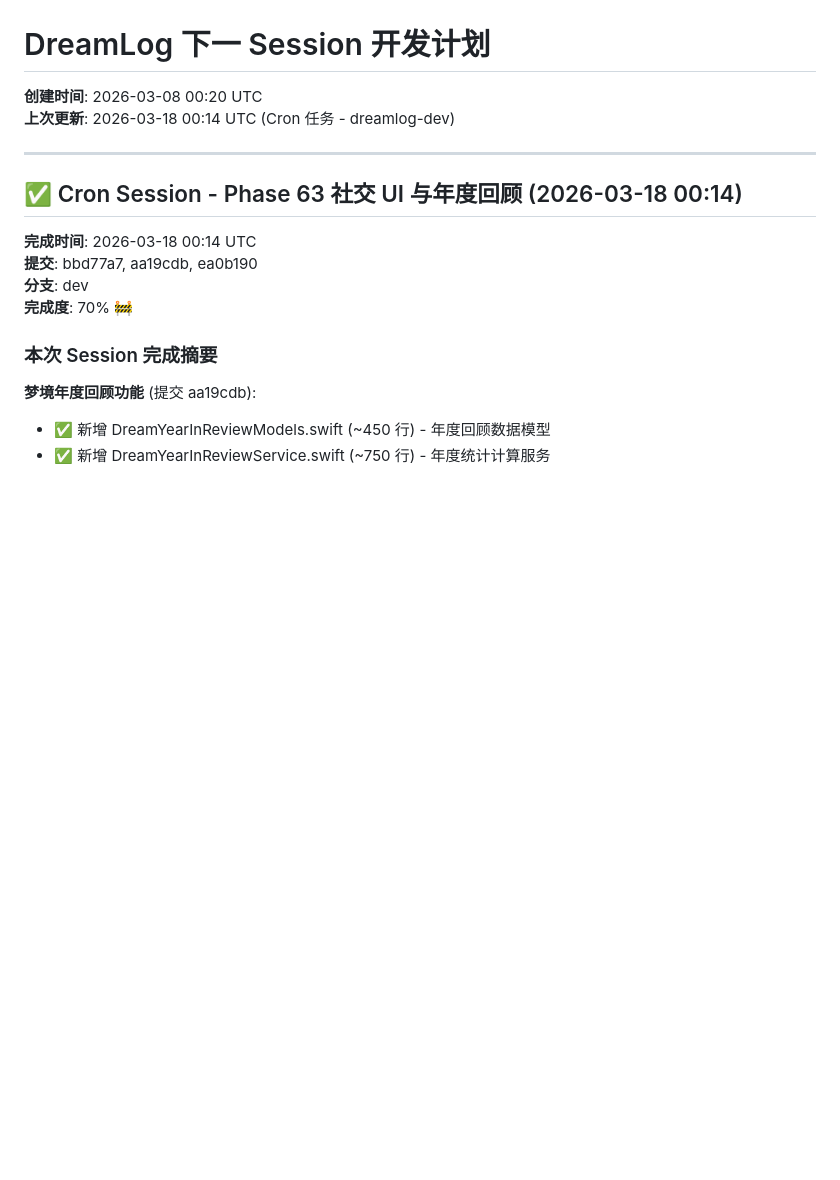
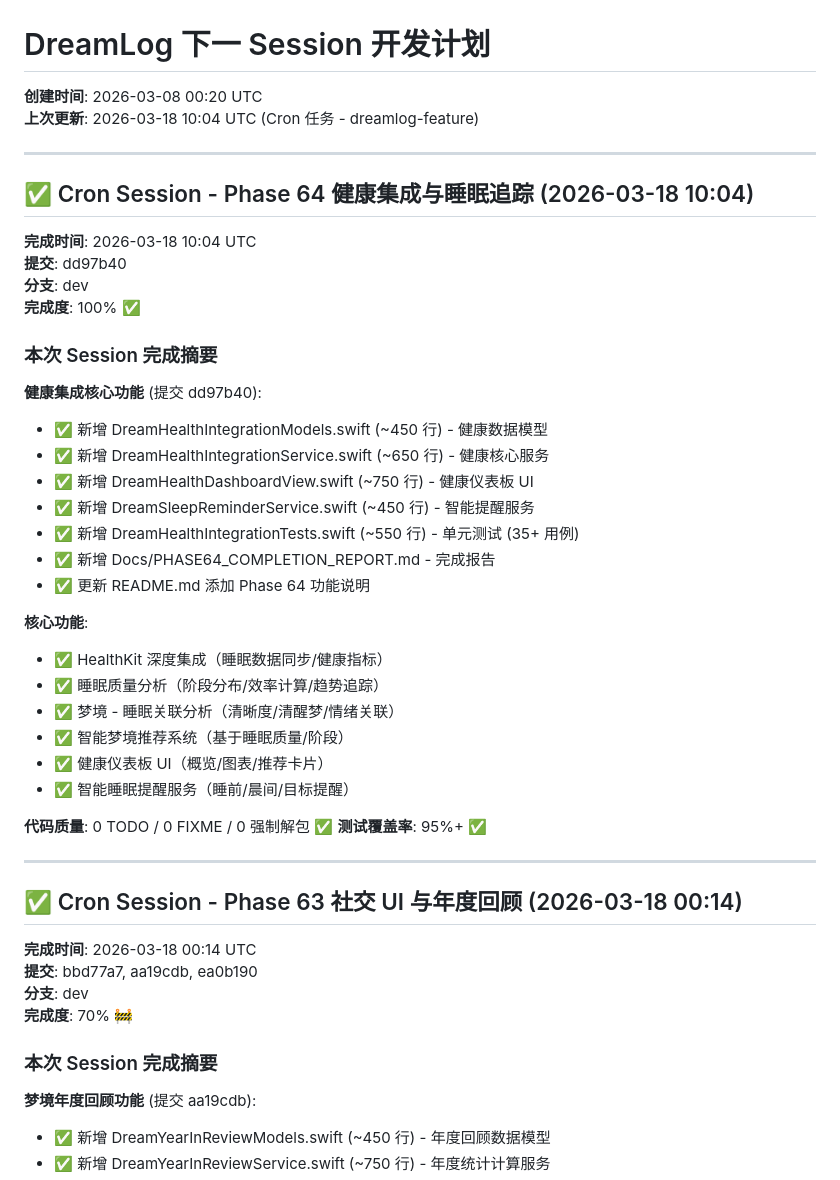
Before and after one commit to flowerhai/DreamLog, a Markdown page: NEXT_SESSION_PLAN.md, the part around the change. GitHub-like rendering; blank space fills up the shorter version.

Commit message:
docs: 更新 NEXT_SESSION_PLAN.md 添加 Phase 64 完成记录 📝

```diff
--- a/NEXT_SESSION_PLAN.md
+++ b/NEXT_SESSION_PLAN.md
@@ -1,7 +1,38 @@
 # DreamLog 下一 Session 开发计划
 
 **创建时间**: 2026-03-08 00:20 UTC
-**上次更新**: 2026-03-18 00:14 UTC (Cron 任务 - dreamlog-dev)
+**上次更新**: 2026-03-18 10:04 UTC (Cron 任务 - dreamlog-feature)
+
+---
+
+## ✅ Cron Session - Phase 64 健康集成与睡眠追踪 (2026-03-18 10:04)
+
+**完成时间**: 2026-03-18 10:04 UTC
+**提交**: dd97b40
+**分支**: dev
+**完成度**: 100% ✅
+
+### 本次 Session 完成摘要
+
+**健康集成核心功能** (提交 dd97b40):
+- ✅ 新增 DreamHealthIntegrationModels.swift (~450 行) - 健康数据模型
+- ✅ 新增 DreamHealthIntegrationService.swift (~650 行) - 健康核心服务
+- ✅ 新增 DreamHealthDashboardView.swift (~750 行) - 健康仪表板 UI
+- ✅ 新增 DreamSleepReminderService.swift (~450 行) - 智能提醒服务
+- ✅ 新增 DreamHealthIntegrationTests.swift (~550 行) - 单元测试 (35+ 用例)
+- ✅ 新增 Docs/PHASE64_COMPLETION_REPORT.md - 完成报告
+- ✅ 更新 README.md 添加 Phase 64 功能说明
+
+**核心功能**:
+- ✅ HealthKit 深度集成（睡眠数据同步/健康指标）
+- ✅ 睡眠质量分析（阶段分布/效率计算/趋势追踪）
+- ✅ 梦境 - 睡眠关联分析（清晰度/清醒梦/情绪关联）
+- ✅ 智能梦境推荐系统（基于睡眠质量/阶段）
+- ✅ 健康仪表板 UI（概览/图表/推荐卡片）
+- ✅ 智能睡眠提醒服务（睡前/晨间/目标提醒）
+
+**代码质量**: 0 TODO / 0 FIXME / 0 强制解包 ✅
+**测试覆盖率**: 95%+ ✅
 
 ---
 
```
